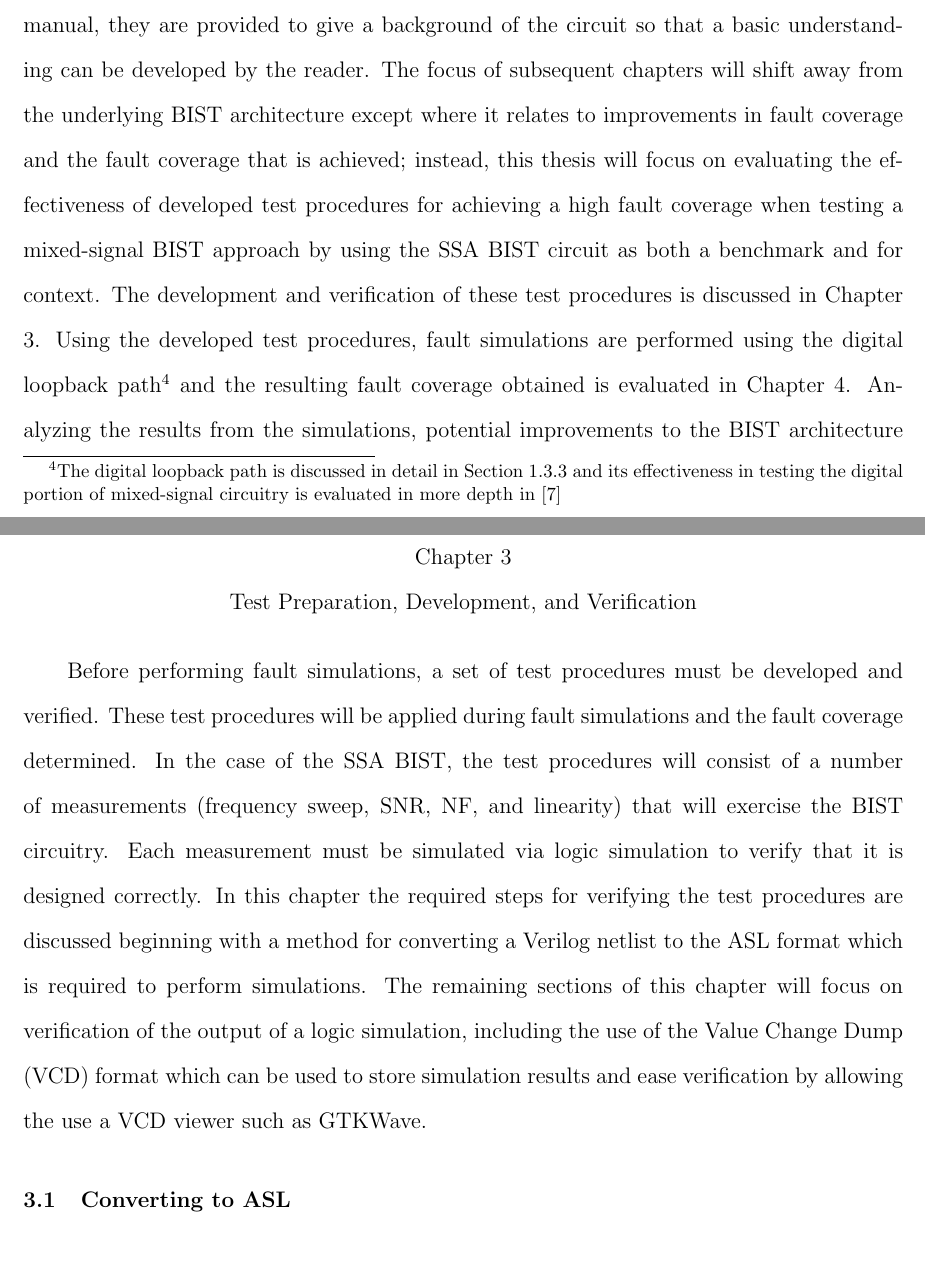
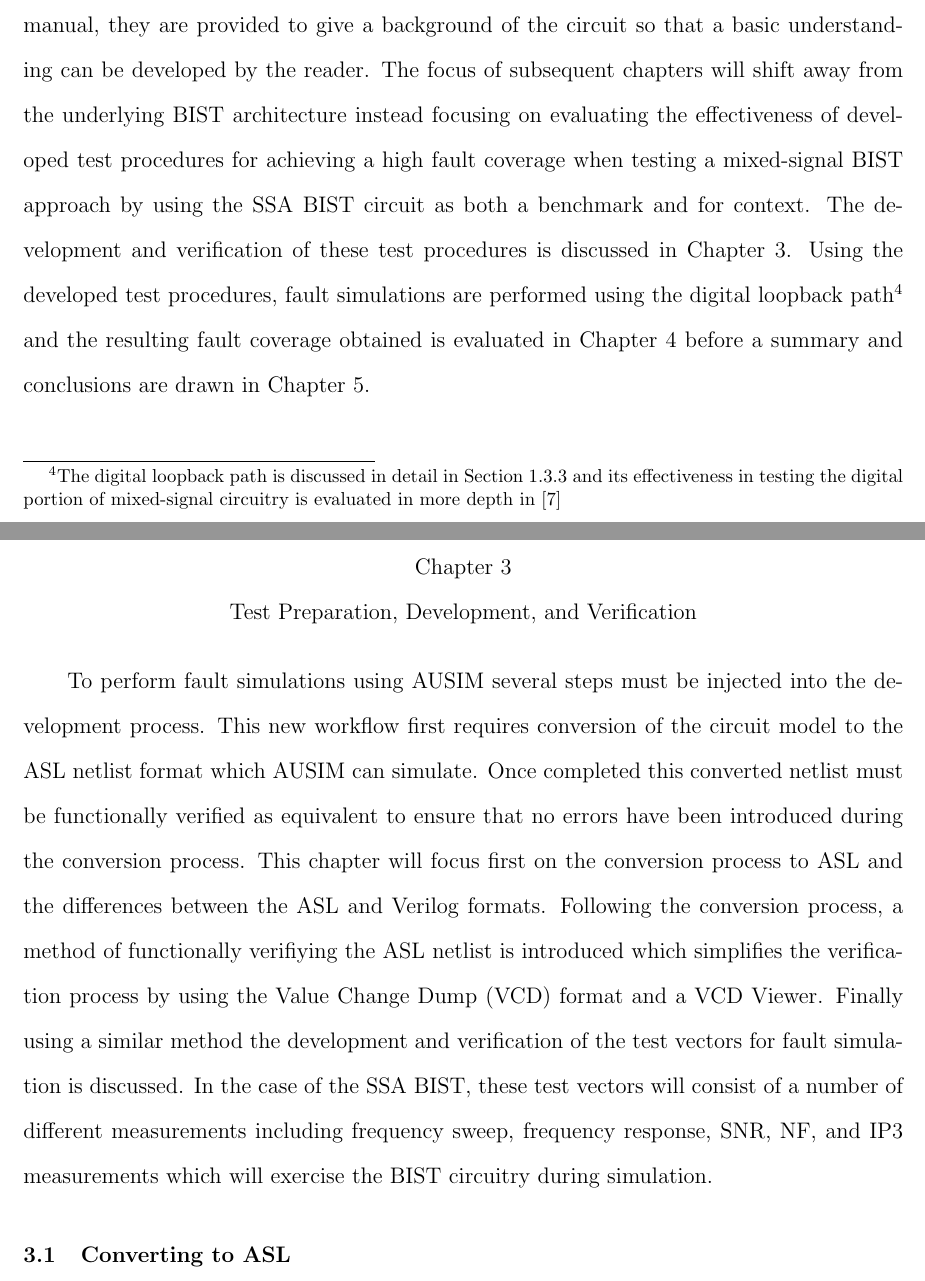
Before and after one commit to luscoma/AUThesis, a LaTeX thesis (Thesis.tex): two parts of pages 47 and 49 of 67 before the commit and two parts of pages 47 and 48 of 66 after it, joined at a grey line, cut so that both start at the same text, the shorter picture padded with empty space. Compiled offline with pdfLaTeX.

Commit message:
Made the start of some changes to chapter 3

```diff
--- a/Thesis.tex
+++ b/Thesis.tex
@@ -612,10 +612,14 @@ To read data out of the BIST the same SPI is used.  For a read to occur, a SPI w
 In addition to the SPI inputs and outputs, there are a few other important outputs used in simulation.  First there is the DDS output which is the generated tone for the test being executed, there is also a 10-bit test result output which is the result of the test in dB.  Finally, there is a ``Done'' flag used to denote that the BIST has finished performing the test requested and that the results are ready for retrieval via the SPI.
 
 \section{Thesis Statement}
-While these descriptions of the BIST architecture are not a comprehensive operating manual, they are provided to give a background of the circuit so that a basic understanding can be developed by the reader.  The focus of subsequent chapters will shift away from the underlying BIST architecture except where it relates to improvements in fault coverage and the fault coverage that is achieved; instead, this thesis will focus on evaluating the effectiveness of developed test procedures for achieving a high fault coverage when testing a mixed-signal BIST approach by using the SSA BIST circuit as both a benchmark and for context.  The development and verification of these test procedures is discussed in Chapter 3.  Using the developed test procedures, fault simulations are performed using the digital loopback path\footnote{The digital loopback path is discussed in detail in Section \ref{sct:MixedSignal} and its effectiveness in testing the digital portion of mixed-signal circuitry is evaluated in more depth in \cite{stroud-analog}} and the resulting fault coverage obtained is evaluated in Chapter 4.  Analyzing the results from the simulations, potential improvements to the BIST architecture are proposed in Chapter 5 and simulated to determine their impact on the fault coverage achievable.
+%Prob wanna say something about the loopback path again, since he said to
+While these descriptions of the BIST architecture are not a comprehensive operating manual, they are provided to give a background of the circuit so that a basic understanding can be developed by the reader.  The focus of subsequent chapters will shift away from the underlying BIST architecture instead focusing on evaluating the effectiveness of developed test procedures for achieving a high fault coverage when testing a mixed-signal BIST approach by using the SSA BIST circuit as both a benchmark and for context.  The development and verification of these test procedures is discussed in Chapter 3.  Using the developed test procedures, fault simulations are performed using the digital loopback path\footnote{The digital loopback path is discussed in detail in Section \ref{sct:MixedSignal} and its effectiveness in testing the digital portion of mixed-signal circuitry is evaluated in more depth in \cite{stroud-analog}} and the resulting fault coverage obtained is evaluated in Chapter 4 before a summary and conclusions are drawn in Chapter 5.
 
 \chapter{Test Preparation, Development, and Verification}
-Before performing fault simulations, a set of test procedures must be developed and verified.  These test procedures will be applied during fault simulations and the fault coverage determined.  In the case of the SSA BIST, the test procedures will consist of a number of measurements (frequency sweep, SNR, NF, and linearity) that will exercise the BIST circuitry.  Each measurement must be simulated via logic simulation to verify that it is designed correctly.  In this chapter the required steps for verifying the test procedures are discussed beginning with a method for converting a Verilog netlist to the ASL format which is required to perform simulations.  The remaining sections of this chapter will focus on verification of the output of a logic simulation, including the use of the Value Change Dump (VCD)\nomenclature{VCD}{Value Change Dump} format which can be used to store simulation results and ease verification by allowing the use a VCD viewer such as GTKWave.
+% Talk about verification of ASL first, then relate it to verification of test vectors second
+% Note: one way of verifying ASL is to create the test vectors, run them through AUSIM and modelsim and ensure they match clock cycle for clock cycle
+% Talk about iterative process for test vector development (though this is kinda discussed in the next section)
+To perform fault simulations using AUSIM several steps must be injected into the development process.  This new workflow first requires conversion of the circuit model to the ASL netlist format which AUSIM can simulate.  Once completed this converted netlist must be functionally verified as equivalent to ensure that no errors have been introduced during the conversion process.  This chapter will focus first on the conversion process to ASL and the differences between the ASL and Verilog formats.  Following the conversion process, a method of functionally verifiying the ASL netlist is introduced which simplifies the verification process by using the Value Change Dump (VCD)\nomenclature{VCD}{Value Change Dump} format and a VCD Viewer.  Finally using a similar method the development and verification of the test vectors for fault simulation is discussed.  In the case of the SSA BIST, these test vectors will consist of a number of different measurements including frequency sweep, frequency response, SNR, NF, and IP3 measurements which will exercise the BIST circuitry during simulation.
 
 \section{Converting to ASL}
 Behavioral models are commonly written in a high-level hardware description language such as the VHSIC Hardware Description Language (VHDL)\nomenclature{VHDL}{VESIC Hardware Description Language}\footnote{VHSIC is an acronym for Very-High-Speed Integrated Circuit\nomenclature{VHSIC}{Very-High-Speed Integrated Circuit}} or Verilog.  These languages allow for the behavior of a circuit to be modeled without specifically defining how the behavior is to be implemented in hardware.  For Application Specific Integrated Circuit (ASIC)\nomenclature{ASIC}{Application Specific Integrated Circuit} design this implementation is usually a gate-level implementation of the circuit behavior using technology specific standard cells.  This synthesized netlist is then taken through a place-and-route tool where routing is finalized and a final Verilog netlist is generated\cite{advancedverilog}.  As discussed in Section \ref{sct:designprocess} simulation should ideally be performed using this final implementation of the circuit; unfortunately, AUSIM requires a netlist in the ASL\footnote{See Section\ref{sct:ASL}} format.   To facilitate the rapid simulation of this netlist a tool was developed which allows easy conversion from Verilog to the ASL format.  The VerilogParser tool is written in C\#\cite{csharp} and allows a user to perform fault simulations on any circuit model by synthesizing it to a Verilog netlist then converting it to ASL.  By using the VerilogParser tool, fault simulations using AUSIM can be integrated into the design workflow easily and efficiently.
```
Also changed, not shown: Thesis.pdf, Thesis.tex (10 more changed lines).
